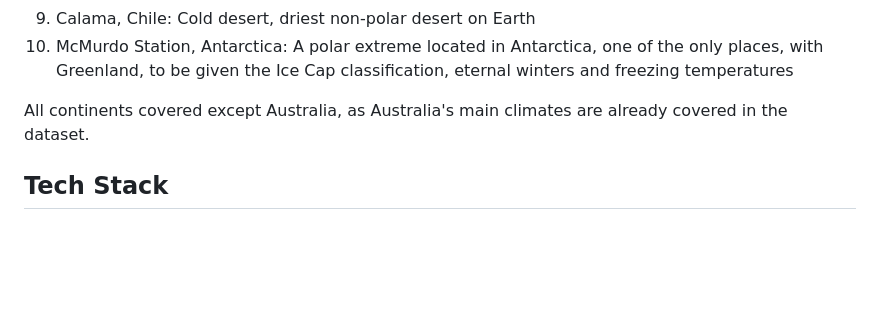
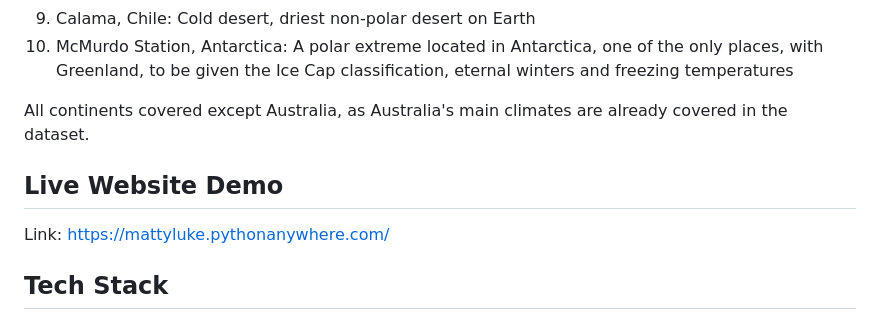
Before and after one commit to mattyluke/weather-api, a Markdown page: README.md, the part around the change. Drawn GitHub-style; blank space fills up the shorter version.

Commit message:
Added link to live website to README.md

```diff
--- a/README.md
+++ b/README.md
@@ -23,6 +23,9 @@ The cities chosen for the API cover a wide range of climates for the Köppen cla
 10. McMurdo Station, Antarctica: A polar extreme located in Antarctica, one of the only places, with Greenland, to be given the Ice Cap classification, eternal winters and freezing temperatures
 
 All continents covered except Australia, as Australia's main climates are already covered in the dataset.
+
+## Live Website Demo
+Link: https://mattyluke.pythonanywhere.com/
 
 ## Tech Stack
 - **Backend:** Django 6.0.2 + Django REST Framework 3.16.1
```
